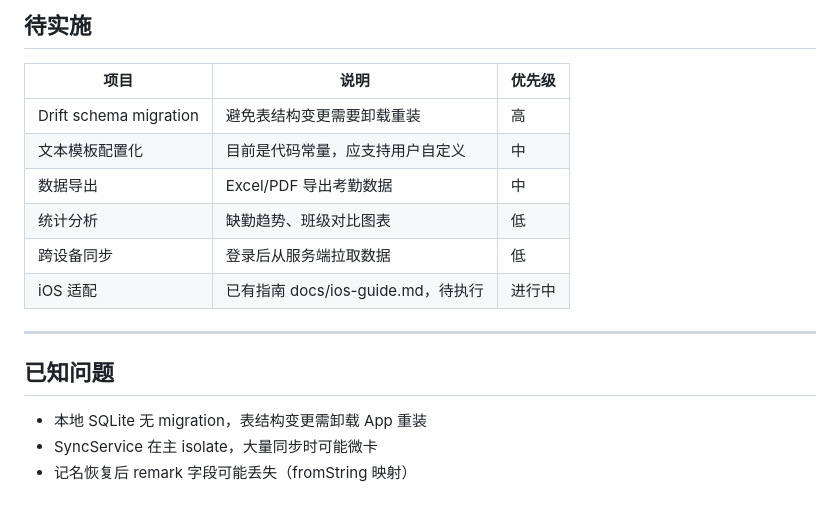
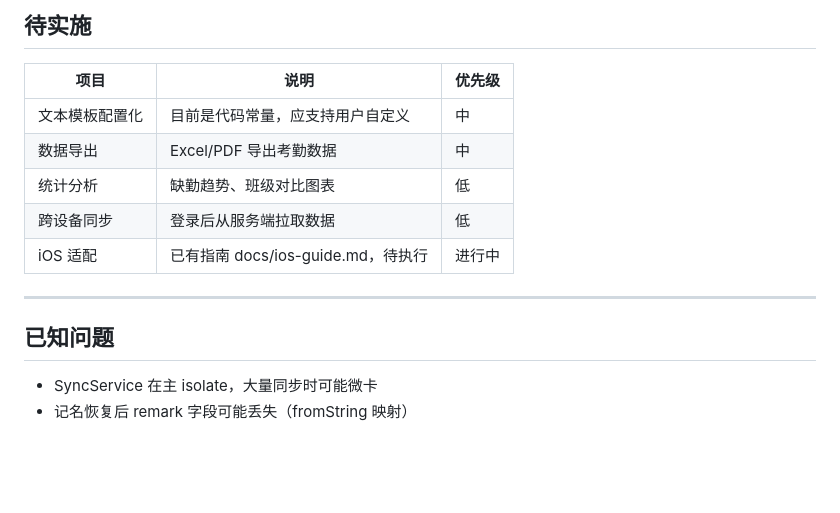
Before and after one commit to Keleoz-Cyber/LessonSearch, a Markdown page: docs/tasks.md, the part around the change. Rendered like a GitHub page; blank space fills up the shorter version.

Commit message:
docs: remove completed migration task from todo

```diff
--- a/docs/tasks.md
+++ b/docs/tasks.md
@@ -119,7 +119,6 @@
 
 | 项目 | 说明 | 优先级 |
 |------|------|--------|
-| Drift schema migration | 避免表结构变更需要卸载重装 | 高 |
 | 文本模板配置化 | 目前是代码常量，应支持用户自定义 | 中 |
 | 数据导出 | Excel/PDF 导出考勤数据 | 中 |
 | 统计分析 | 缺勤趋势、班级对比图表 | 低 |
@@ -130,6 +129,5 @@
 
 ## 已知问题
 
-- 本地 SQLite 无 migration，表结构变更需卸载 App 重装
 - SyncService 在主 isolate，大量同步时可能微卡
 - 记名恢复后 remark 字段可能丢失（fromString 映射）
```
